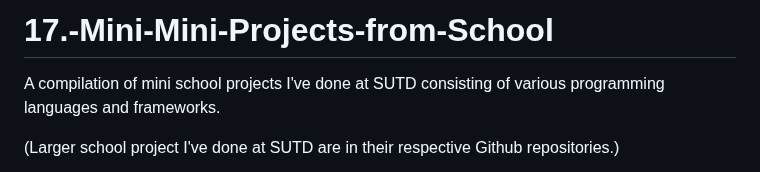
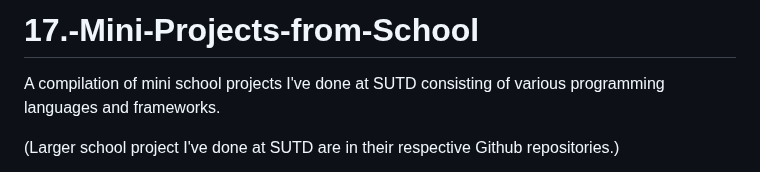
Before and after one commit to WindJammer6/17.-Mini-Projects-from-School, a Markdown page: README.md, the part around the change. Rendered like a GitHub page.

```diff
--- a/README.md
+++ b/README.md
@@ -1,4 +1,4 @@
-# 17.-Mini-Mini-Projects-from-School
+# 17.-Mini-Projects-from-School
 A compilation of mini school projects I've done at SUTD consisting of various programming languages and frameworks.
 
 (Larger school project I've done at SUTD are in their respective Github repositories.)
```
